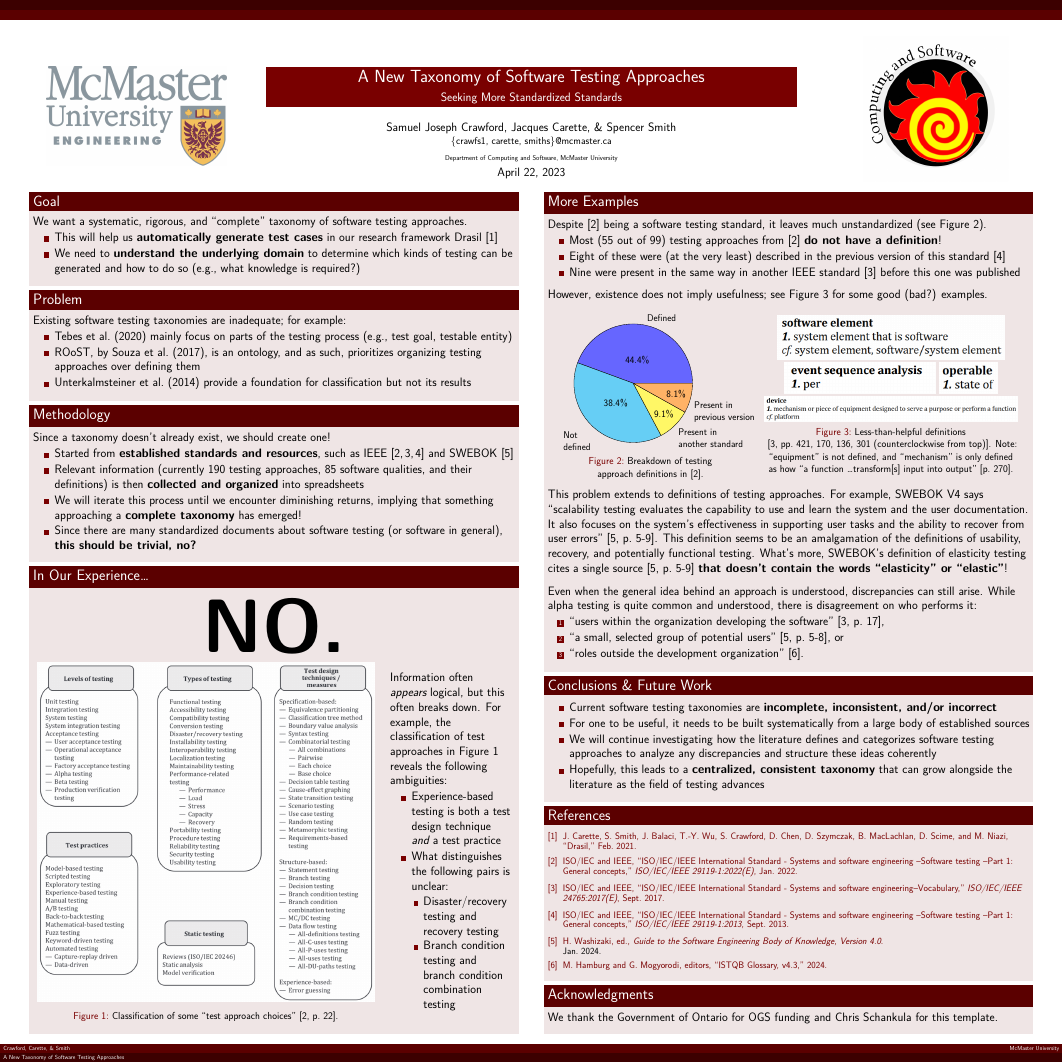
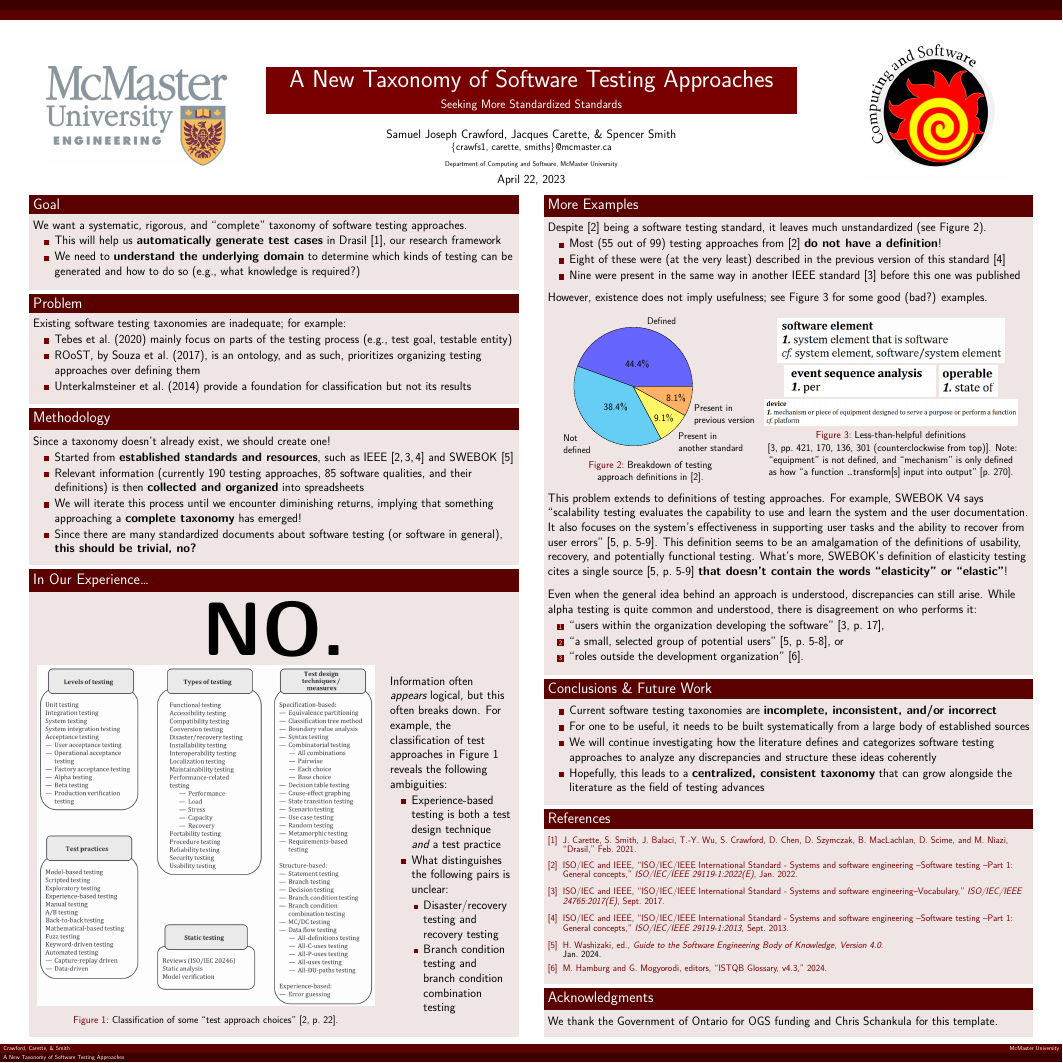
Before and after one commit to samm82/TestingTesting, a LaTeX poster (poster.tex): the whole page. The pictures show the PDF file poster.pdf that the author committed with the source.

Commit message:
Increase title font size
Minor tweaks

```diff
--- a/poster.tex
+++ b/poster.tex
@@ -41,6 +41,7 @@
 \setbeamertemplate{caption}[numbered]
 \setbeamertemplate{navigation symbols}{}
 
+\setbeamerfont{title}{size=\fontsize{60}{30}}
 % From https://tex.stackexchange.com/questions/201216/beamer-nested-lists-do-not-decrease-the-font-size
 \setbeamerfont{itemize/enumerate subbody}{size=\normalsize} %to set sub-itemize size
 
@@ -69,15 +70,13 @@
         \titlepage
     \end{textblock}
 
-    \begin{textblock}{7.25}(0.5,2.85)
-
-        %this needs help
+    \begin{textblock}{7.25}(0.5,2.9)
         \begin{block}{\fontsize{37}{20}\selectfont Goal}
             We want a systematic, rigorous, and ``complete'' taxonomy of
             software testing approaches.
             \begin{itemize}
                 \item This will help us \textbf{automatically generate test cases}
-                      in our research framework Drasil \cite{carette_drasil_2021}
+                      in Drasil \cite{carette_drasil_2021}, our research framework
                 \item We need to \textbf{understand the underlying domain} to
                       determine which kinds of testing can be generated
                       and how to do so (e.g., what knowledge is required?)
@@ -171,7 +170,7 @@
         \end{block}
     \end{textblock}
 
-    \begin{textblock}{7.25}(8.25,2.85)
+    \begin{textblock}{7.25}(8.25,2.9)
         \begin{block}{\fontsize{37}{20}\selectfont More Examples}
             Despite \cite{IEEE2022} being a software testing standard, it
             leaves much unstandardized (see Figure~\ref{Fig:IEEEdefs}).
```
Also changed, not shown: poster.pdf.
